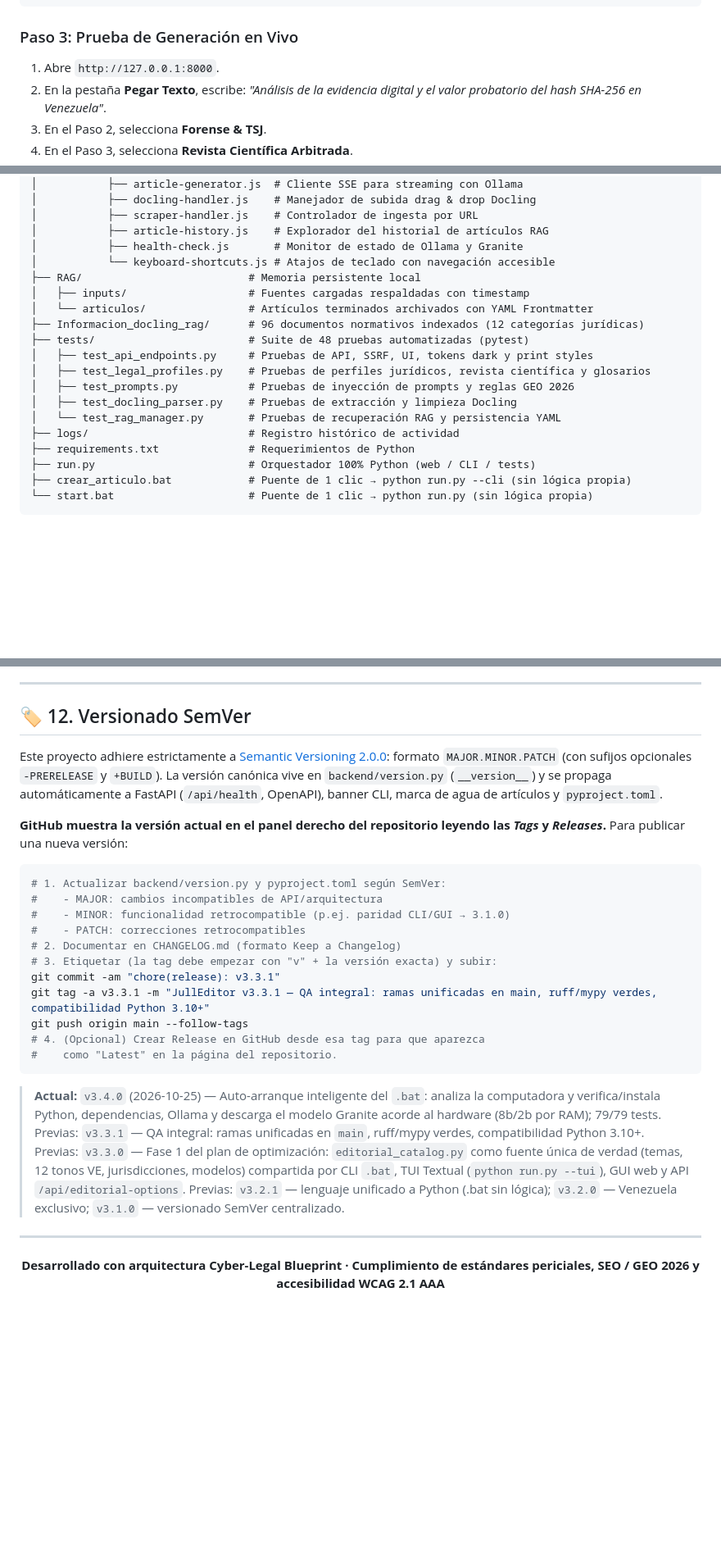
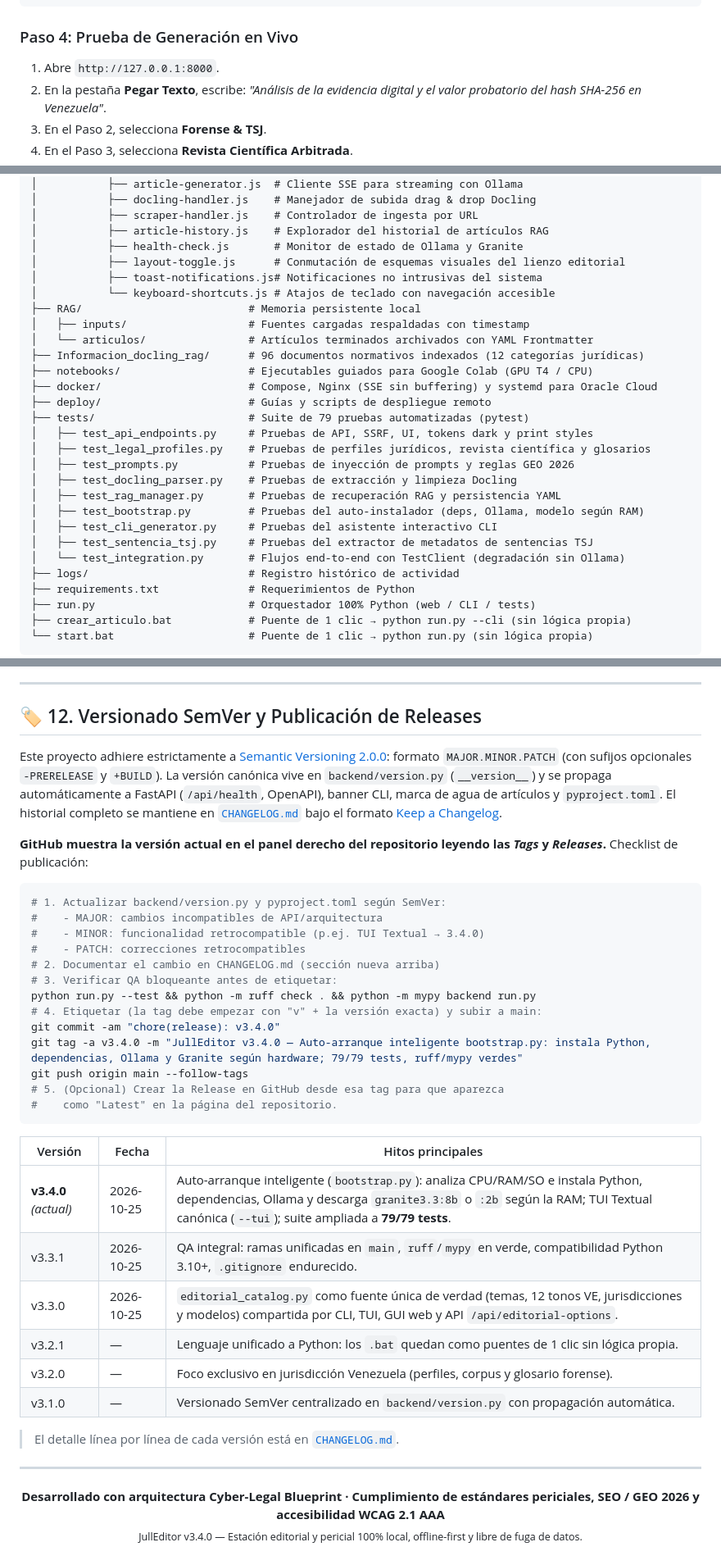
Before and after one commit to julljoll/JullEditor, a Markdown page: README.md, 3 parts joined by grey strips. Shown at 82% size. GitHub-like rendering; blank space fills up the shorter version.

Commit message:
docs: README profesional — cifras QA verificadas (79/79, ruff/mypy), flags run.py, estructura completa, tabla de releases

````diff
--- a/README.md
+++ b/README.md
@@ -289,7 +298,7 @@ curl http://127.0.0.1:8000/api/health
 }
 ```
 
-### Paso 3: Prueba de Generación en Vivo
+### Paso 4: Prueba de Generación en Vivo
 1. Abre `http://127.0.0.1:8000`.
 2. En la pestaña **Pegar Texto**, escribe: *"Análisis de la evidencia digital y el valor probatorio del hash SHA-256 en Venezuela"*.
 3. En el Paso 2, selecciona **Forense & TSJ**.
@@ -344,17 +356,26 @@ curl http://127.0.0.1:8000/api/health
 │           ├── scraper-handler.js    # Controlador de ingesta por URL
 │           ├── article-history.js    # Explorador del historial de artículos RAG
 │           ├── health-check.js       # Monitor de estado de Ollama y Granite
+│           ├── layout-toggle.js      # Conmutación de esquemas visuales del lienzo editorial
+│           ├── toast-notifications.js# Notificaciones no intrusivas del sistema
 │           └── keyboard-shortcuts.js # Atajos de teclado con navegación accesible
 ├── RAG/                          # Memoria persistente local
 │   ├── inputs/                   # Fuentes cargadas respaldadas con timestamp
 │   └── articulos/                # Artículos terminados archivados con YAML Frontmatter
 ├── Informacion_docling_rag/      # 96 documentos normativos indexados (12 categorías jurídicas)
-├── tests/                        # Suite de 48 pruebas automatizadas (pytest)
+├── notebooks/                    # Ejecutables guiados para Google Colab (GPU T4 / CPU)
+├── docker/                       # Compose, Nginx (SSE sin buffering) y systemd para Oracle Cloud
+├── deploy/                       # Guías y scripts de despliegue remoto
+├── tests/                        # Suite de 79 pruebas automatizadas (pytest)
 │   ├── test_api_endpoints.py     # Pruebas de API, SSRF, UI, tokens dark y print styles
 │   ├── test_legal_profiles.py    # Pruebas de perfiles jurídicos, revista científica y glosarios
 │   ├── test_prompts.py           # Pruebas de inyección de prompts y reglas GEO 2026
 │   ├── test_docling_parser.py    # Pruebas de extracción y limpieza Docling
-│   └── test_rag_manager.py       # Pruebas de recuperación RAG y persistencia YAML
+│   ├── test_rag_manager.py       # Pruebas de recuperación RAG y persistencia YAML
+│   ├── test_bootstrap.py         # Pruebas del auto-instalador (deps, Ollama, modelo según RAM)
+│   ├── test_cli_generator.py     # Pruebas del asistente interactivo CLI
+│   ├── test_sentencia_tsj.py     # Pruebas del extractor de metadatos de sentencias TSJ
+│   └── test_integration.py       # Flujos end-to-end con TestClient (degradación sin Ollama)
 ├── logs/                         # Registro histórico de actividad
 ├── requirements.txt              # Requerimientos de Python
 ├── run.py                        # Orquestador 100% Python (web / CLI / tests)
@@ -451,31 +472,42 @@ En áreas técnicas y jurídicas (YMYL), temperaturas mayores a 0.5 aumentan exp
 
 ---
 
-## 🏷️ 12. Versionado SemVer
+## 🏷️ 12. Versionado SemVer y Publicación de Releases
 
-Este proyecto adhiere estrictamente a [Semantic Versioning 2.0.0](https://semver.org/lang/es/): formato `MAJOR.MINOR.PATCH` (con sufijos opcionales `-PRERELEASE` y `+BUILD`). La versión canónica vive en `backend/version.py` (`__version__`) y se propaga automáticamente a FastAPI (`/api/health`, OpenAPI), banner CLI, marca de agua de artículos y `pyproject.toml`.
+Este proyecto adhiere estrictamente a [Semantic Versioning 2.0.0](https://semver.org/lang/es/): formato `MAJOR.MINOR.PATCH` (con sufijos opcionales `-PRERELEASE` y `+BUILD`). La versión canónica vive en `backend/version.py` (`__version__`) y se propaga automáticamente a FastAPI (`/api/health`, OpenAPI), banner CLI, marca de agua de artículos y `pyproject.toml`. El historial completo se mantiene en [`CHANGELOG.md`](CHANGELOG.md) bajo el formato [Keep a Changelog](https://keepachangelog.com/es-ES/1.0.0/).
 
-**GitHub muestra la versión actual en el panel derecho del repositorio leyendo las *Tags* y *Releases*.** Para publicar una nueva versión:
+**GitHub muestra la versión actual en el panel derecho del repositorio leyendo las *Tags* y *Releases*.** Checklist de publicación:
 
 ```bash
 # 1. Actualizar backend/version.py y pyproject.toml según SemVer:
 #    - MAJOR: cambios incompatibles de API/arquitectura
-#    - MINOR: funcionalidad retrocompatible (p.ej. paridad CLI/GUI → 3.1.0)
+#    - MINOR: funcionalidad retrocompatible (p.ej. TUI Textual → 3.4.0)
 #    - PATCH: correcciones retrocompatibles
-# 2. Documentar en CHANGELOG.md (formato Keep a Changelog)
-# 3. Etiquetar (la tag debe empezar con "v" + la versión exacta) y subir:
-git commit -am "chore(release): v3.3.1"
-git tag -a v3.3.1 -m "JullEditor v3.3.1 — QA integral: ramas unificadas en main, ruff/mypy verdes, compatibilidad Python 3.10+"
+# 2. Documentar el cambio en CHANGELOG.md (sección nueva arriba)
+# 3. Verificar QA bloqueante antes de etiquetar:
+python run.py --test && python -m ruff check . && python -m mypy backend run.py
+# 4. Etiquetar (la tag debe empezar con "v" + la versión exacta) y subir a main:
+git commit -am "chore(release): v3.4.0"
+git tag -a v3.4.0 -m "JullEditor v3.4.0 — Auto-arranque inteligente bootstrap.py: instala Python, dependencias, Ollama y Granite según hardware; 79/79 tests, ruff/mypy verdes"
 git push origin main --follow-tags
-# 4. (Opcional) Crear Release en GitHub desde esa tag para que aparezca
+# 5. (Opcional) Crear la Release en GitHub desde esa tag para que aparezca
 #    como "Latest" en la página del repositorio.
 ```
 
-> **Actual:** `v3.4.0` (2026-10-25) — Auto-arranque inteligente del `.bat`: analiza la computadora y verifica/instala Python, dependencias, Ollama y descarga el modelo Granite acorde al hardware (8b/2b por RAM); 79/79 tests. Previas: `v3.3.1` — QA integral: ramas unificadas en `main`, ruff/mypy verdes, compatibilidad Python 3.10+. Previas: `v3.3.0` — Fase 1 del plan de optimización: `editorial_catalog.py` como fuente única de verdad (temas, 12 tonos VE, jurisdicciones, modelos) compartida por CLI `.bat`, TUI Textual (`python run.py --tui`), GUI web y API `/api/editorial-options`. Previas: `v3.2.1` — lenguaje unificado a Python (.bat sin lógica); `v3.2.0` — Venezuela exclusivo; `v3.1.0` — versionado SemVer centralizado.
+| Versión | Fecha | Hitos principales |
+|---|---|---|
+| **v3.4.0** *(actual)* | 2026-10-25 | Auto-arranque inteligente (`bootstrap.py`): analiza CPU/RAM/SO e instala Python, dependencias, Ollama y descarga `granite3.3:8b` o `:2b` según la RAM; TUI Textual canónica (`--tui`); suite ampliada a **79/79 tests**. |
+| v3.3.1 | 2026-10-25 | QA integral: ramas unificadas en `main`, `ruff`/`mypy` en verde, compatibilidad Python 3.10+, `.gitignore` endurecido. |
+| v3.3.0 | 2026-10-25 | `editorial_catalog.py` como fuente única de verdad (temas, 12 tonos VE, jurisdicciones y modelos) compartida por CLI, TUI, GUI web y API `/api/editorial-options`. |
+| v3.2.1 | — | Lenguaje unificado a Python: los `.bat` quedan como puentes de 1 clic sin lógica propia. |
+| v3.2.0 | — | Foco exclusivo en jurisdicción Venezuela (perfiles, corpus y glosario forense). |
+| v3.1.0 | — | Versionado SemVer centralizado en `backend/version.py` con propagación automática. |
 
+> El detalle línea por línea de cada versión está en [`CHANGELOG.md`](CHANGELOG.md).
 
 ---
 
 <p align="center">
-  <strong>Desarrollado con arquitectura Cyber-Legal Blueprint · Cumplimiento de estándares periciales, SEO / GEO 2026 y accesibilidad WCAG 2.1 AAA</strong>
+  <strong>Desarrollado con arquitectura Cyber-Legal Blueprint · Cumplimiento de estándares periciales, SEO / GEO 2026 y accesibilidad WCAG 2.1 AAA</strong><br/>
+  <sub>JullEditor v3.4.0 — Estación editorial y pericial 100% local, offline-first y libre de fuga de datos.</sub>
 </p>
````
Also changed, not shown: other parts of README.md (+18 -6 lines).
